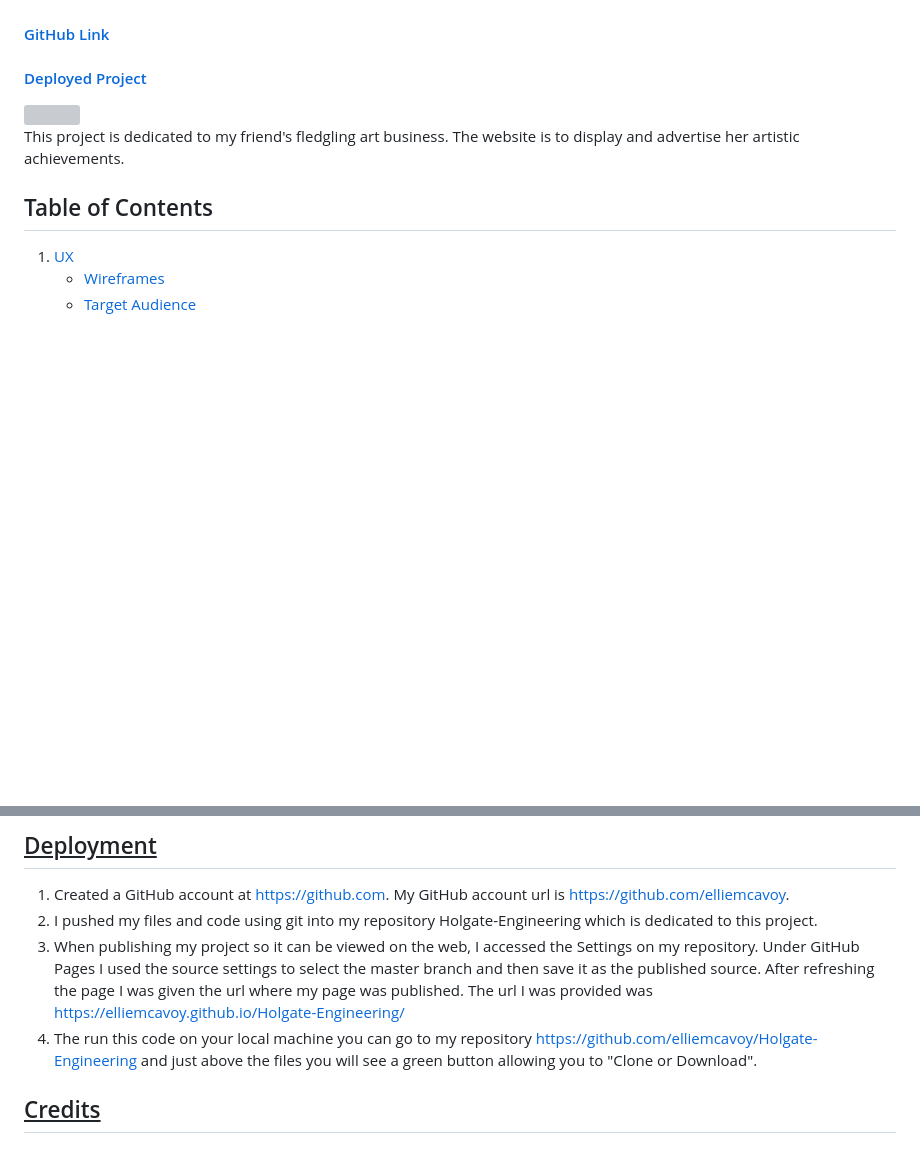
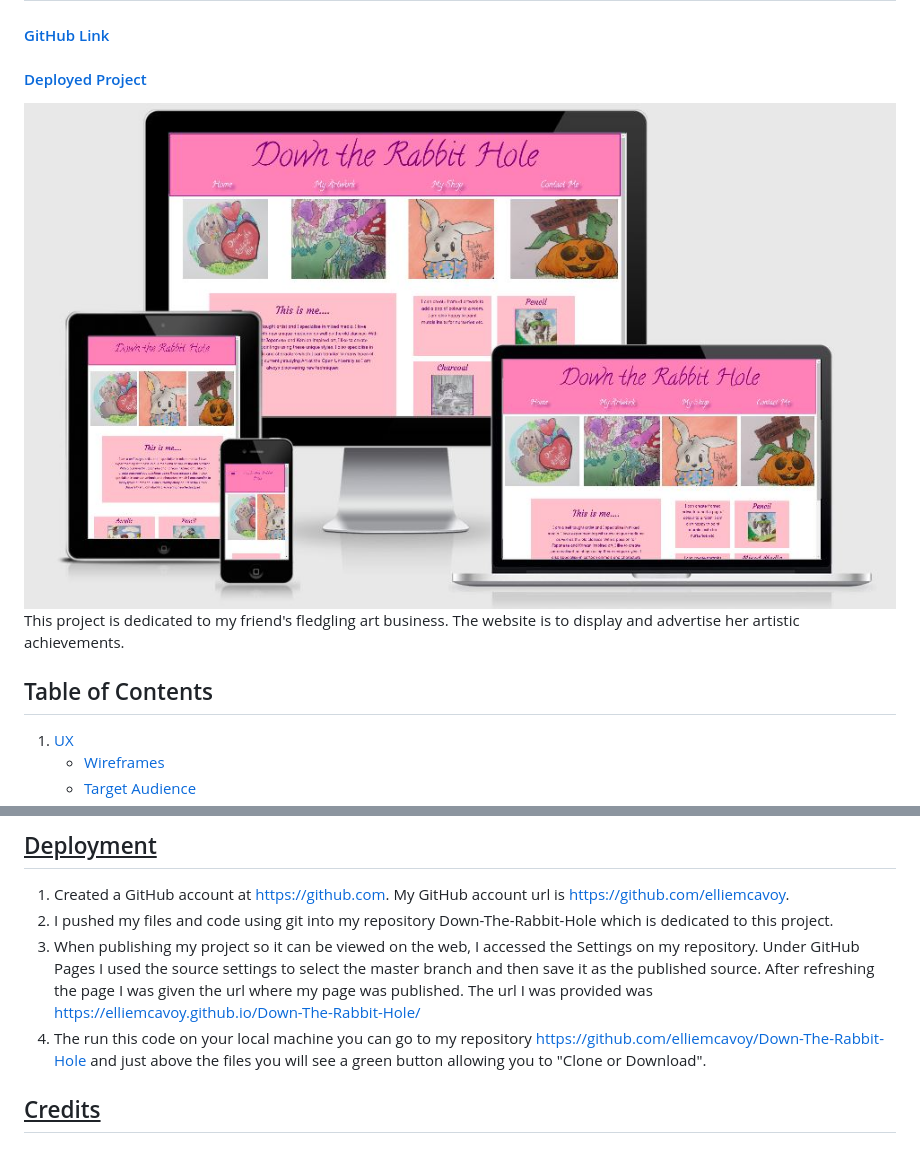
Before and after one commit to Code-Institute-Submissions/Down-The-Rabbit-Hole, a Markdown page: README.md, 2 parts joined by grey strips. Rendered like a GitHub page; pictures changed too: assets/images/responsive.JPG (added); blank space fills up the shorter version; grey boxes are pictures that could not be loaded.

Commit message:
Layout for mobile and tablet view corrected to avoid white space below header. README doc updated with image

```diff
--- a/README.md
+++ b/README.md
@@ -1,7 +1,7 @@
 <h1>Down The Rabbit Hole</h1>
 <h4><a href="https://github.com/elliemcavoy/Down-The-Rabbit-Hole" target="_blank">GitHub Link</a></h4>
 <h4><a href="https://elliemcavoy.github.io/Down-The-Rabbit-Hole/" target="_blank">Deployed Project</a></h4>
-<img src="/assets/images/website.PNG">
+<img src="/assets/images/responsive.JPG">
 <p>This project is dedicated to my friend's fledgling art business. The website is to display and advertise her artistic achievements.</p>
 
 <h2>Table of Contents</h2>
@@ -132,9 +132,9 @@ I have carried out a lot of manual testing on different aspects of this project.
 <h2 id="deployment"><u>Deployment</u></h2>
 <ol>
 <li>Created a GitHub account at <a href="https://github.com">https://github.com</a>. My GitHub account url is <a href="https://github.com/elliemcavoy">https://github.com/elliemcavoy</a>.</li>
-<li>I pushed my files and code using git into my repository Holgate-Engineering which is dedicated to this project.</li>
-<li>When publishing my project so it can be viewed on the web, I accessed the Settings on my repository. Under GitHub Pages I used the source settings to select the master branch and then save it as the published source. After refreshing the page I was given the url where my page was published. The url I was provided was <a href="https://elliemcavoy.github.io/Holgate-Engineering/">https://elliemcavoy.github.io/Holgate-Engineering/</a></li>
-<li>The run this code on your local machine you can go to my repository <a href="https://github.com/elliemcavoy/Holgate-Engineering/">https://github.com/elliemcavoy/Holgate-Engineering</a> and just above the files you will see a green button allowing you to "Clone or Download". </li>
+<li>I pushed my files and code using git into my repository Down-The-Rabbit-Hole which is dedicated to this project.</li>
+<li>When publishing my project so it can be viewed on the web, I accessed the Settings on my repository. Under GitHub Pages I used the source settings to select the master branch and then save it as the published source. After refreshing the page I was given the url where my page was published. The url I was provided was <a href="https://elliemcavoy.github.io/Down-The-Rabbit-Hole/">https://elliemcavoy.github.io/Down-The-Rabbit-Hole/</a></li>
+<li>The run this code on your local machine you can go to my repository <a href="https://github.com/elliemcavoy/Holgate-Engineering/">https://github.com/elliemcavoy/Down-The-Rabbit-Hole</a> and just above the files you will see a green button allowing you to "Clone or Download". </li>
 </ol>
 
 
```
Also changed, not shown: 4 other files.
